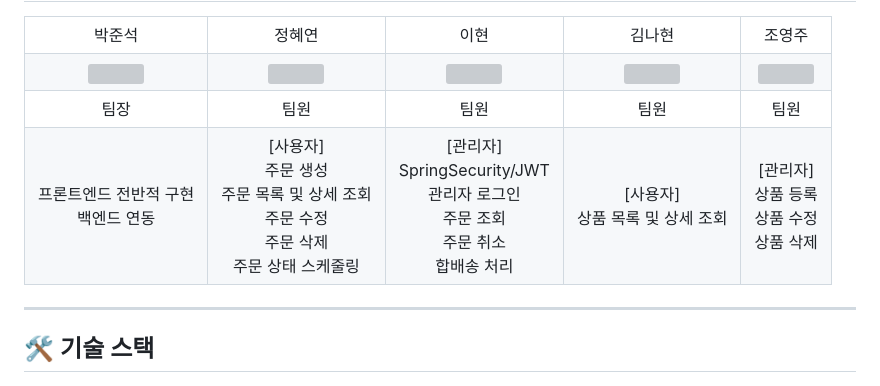
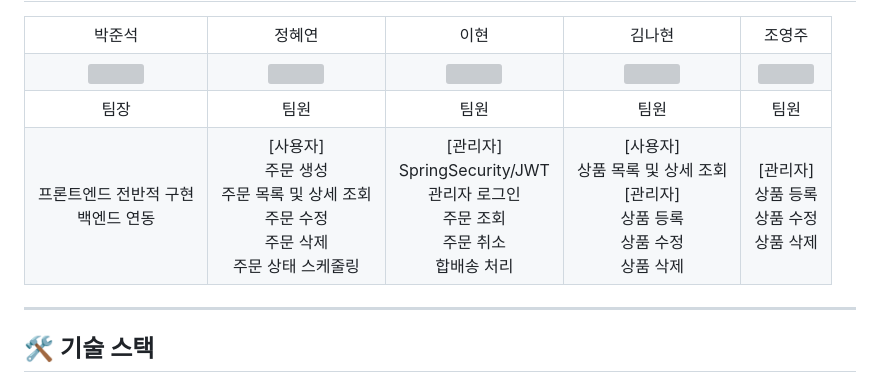
Before and after one commit to prgrms-be-devcourse/NBE7-9-1-Team06, a Markdown page: README.md, the part around the change. Rendered like a GitHub page; grey boxes are pictures that could not be loaded.

```diff
--- a/README.md
+++ b/README.md
@@ -32,7 +32,11 @@ SpringBoot 기반의 온라인 원두 메뉴 관리 및 주문 시스템입니
       <td align="center"> [사용자] <br>주문 생성<br>주문 목록 및 상세 조회<br>주문 수정<br>주문 삭제 <br> 주문 상태 스케줄링 </td>
       <td align="center">[관리자] <br> SpringSecurity/JWT <br>
 관리자 로그인 <br> 주문 조회 <br> 주문 취소 <br> 합배송 처리 </td>
-      <td align="center">[사용자]<br> 상품 목록 및 상세 조회</td>
+      <td align="center">
+          [사용자]<br> 상품 목록 및 상세 조회
+          <br>
+          [관리자]<br>상품 등록 <br> 상품 수정 <br> 상품 삭제
+      </td>
       <td align="center">[관리자]<br>상품 등록 <br> 상품 수정 <br> 상품 삭제 </td>
     </tr>
   </tbody>
```
